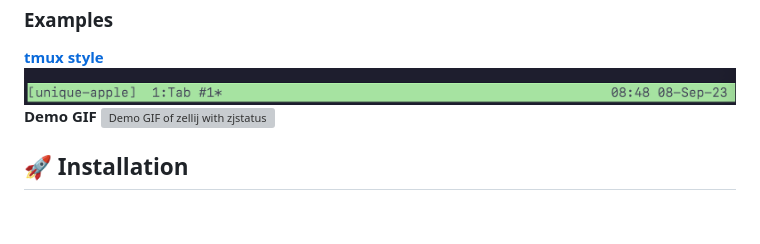
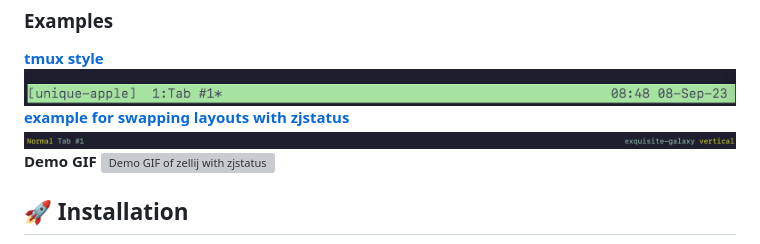
Before and after one commit to dj95/zjstatus, a Markdown page: README.md, the part around the change. Drawn GitHub-style; pictures changed too: examples/swap-layouts.png (added); folded sections open; blank space fills up the shorter version; grey boxes are pictures that could not be loaded.

Commit message:
chore: add example for swapping layouts

```diff
--- a/README.md
+++ b/README.md
@@ -17,6 +17,9 @@
 <summary><h3>Examples</h3></summary>
 <b><a href="./examples/tmux.kdl">tmux style</a></b>
 <img src="./examples/tmux.png" alt="tmux style bar" />
+<br>
+<b><a href="./examples/swap-layouts.kdl">example for swapping layouts with zjstatus</a></b>
+<img src="./examples/swap-layouts.png" alt="example for swapping layouts with zjstatus" />
 <br>
 <b>Demo GIF</b>
 <img src="./assets/demo.gif" alt="Demo GIF of zellij with zjstatus" />
```
Also changed, not shown: 1 other file.
